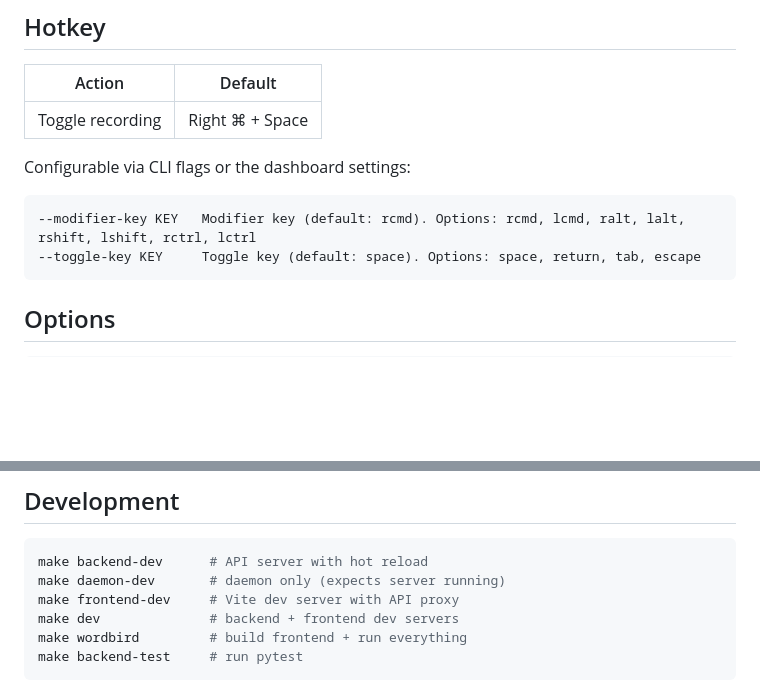
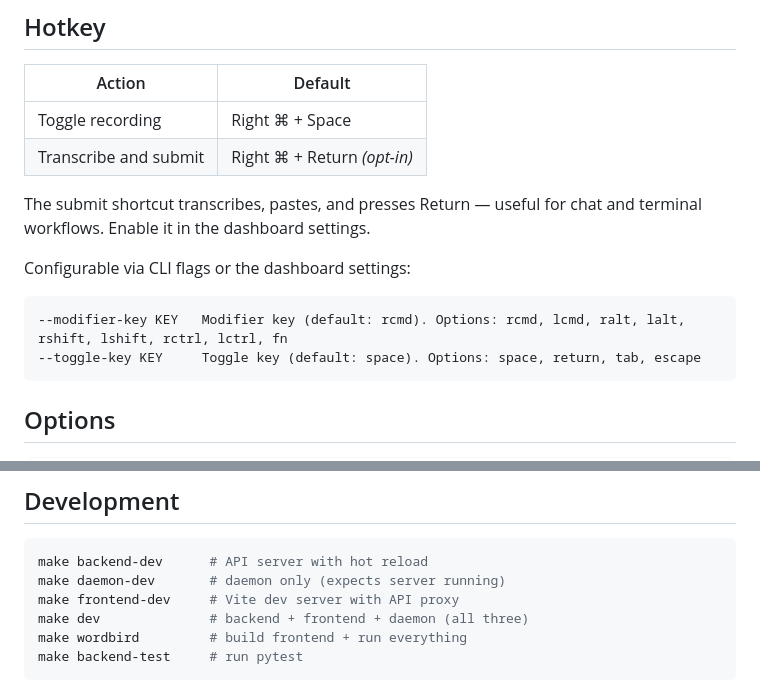
Before and after one commit to tillahoffmann/wordbird, a Markdown page: README.md, 2 parts joined by grey strips. GitHub-like rendering; blank space fills up the shorter version.

Commit message:
Update README with submit shortcut, fn key, dev target description
Co-Authored-By: Claude Opus 4.6 (1M context) <noreply@anthropic.com>

````diff
--- a/README.md
+++ b/README.md
@@ -75,11 +75,14 @@ The file is a [Jinja template](https://jinja.palletsprojects.com/). `{{ transcri
 | Action | Default |
 |---|---|
 | Toggle recording | Right ⌘ + Space |
+| Transcribe and submit | Right ⌘ + Return *(opt-in)* |
+
+The submit shortcut transcribes, pastes, and presses Return — useful for chat and terminal workflows. Enable it in the dashboard settings.
 
 Configurable via CLI flags or the dashboard settings:
 
 ```
---modifier-key KEY   Modifier key (default: rcmd). Options: rcmd, lcmd, ralt, lalt, rshift, lshift, rctrl, lctrl
+--modifier-key KEY   Modifier key (default: rcmd). Options: rcmd, lcmd, ralt, lalt, rshift, lshift, rctrl, lctrl, fn
 --toggle-key KEY     Toggle key (default: space). Options: space, return, tab, escape
 ```
 
@@ -142,7 +145,7 @@ Wordbird checks these on startup and tells you what's missing.
 make backend-dev      # API server with hot reload
 make daemon-dev       # daemon only (expects server running)
 make frontend-dev     # Vite dev server with API proxy
-make dev              # backend + frontend dev servers
+make dev              # backend + frontend + daemon (all three)
 make wordbird         # build frontend + run everything
 make backend-test     # run pytest
 ```
````
